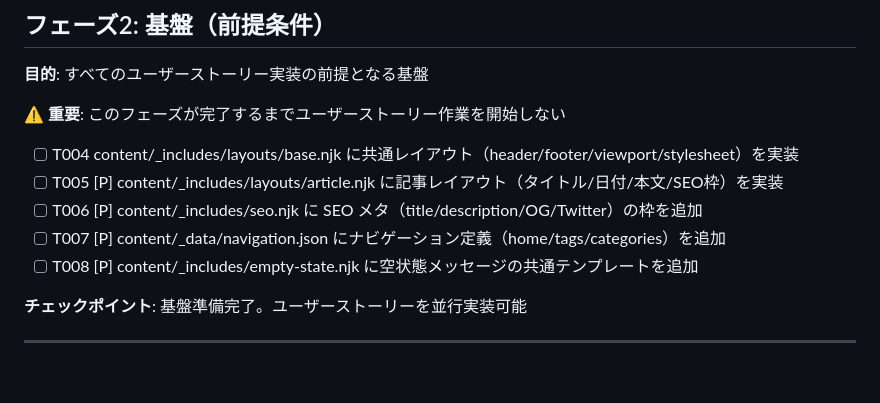
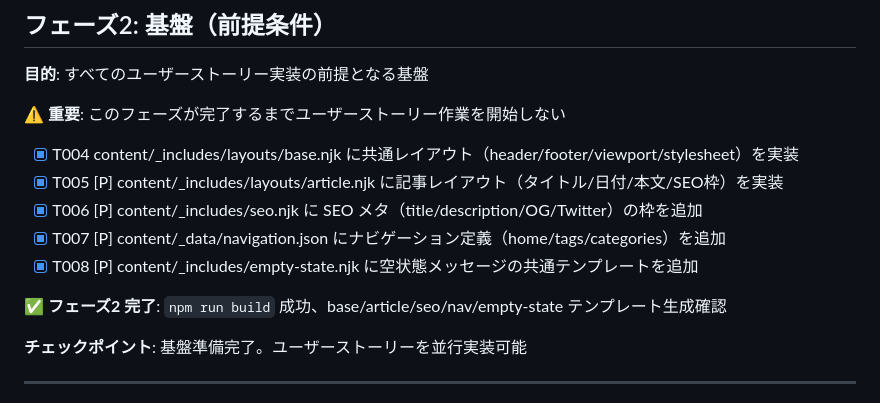
Before and after one commit to kosyo1204/my-main-blog, a Markdown page: specs/001-tech-blog/tasks.md, the part around the change. Rendered like a GitHub page; blank space fills up the shorter version.

Commit message:
docs(tasks): mark Phase 1-2 as complete
Phase 1 (Setup): T001-T003 ✅ complete
Phase 2 (Foundation): T004-T008 ✅ complete

Status: Ready for Phase 3-5 (US1-3) implementation

```diff
--- a/specs/001-tech-blog/tasks.md
+++ b/specs/001-tech-blog/tasks.md
@@ -65,11 +65,13 @@ description: "Learning Log Blog のタスクリスト"
 
 **⚠️ 重要**: このフェーズが完了するまでユーザーストーリー作業を開始しない
 
-- [ ] T004 content/_includes/layouts/base.njk に共通レイアウト（header/footer/viewport/stylesheet）を実装
-- [ ] T005 [P] content/_includes/layouts/article.njk に記事レイアウト（タイトル/日付/本文/SEO枠）を実装
-- [ ] T006 [P] content/_includes/seo.njk に SEO メタ（title/description/OG/Twitter）の枠を追加
-- [ ] T007 [P] content/_data/navigation.json にナビゲーション定義（home/tags/categories）を追加
-- [ ] T008 [P] content/_includes/empty-state.njk に空状態メッセージの共通テンプレートを追加
+- [x] T004 content/_includes/layouts/base.njk に共通レイアウト（header/footer/viewport/stylesheet）を実装
+- [x] T005 [P] content/_includes/layouts/article.njk に記事レイアウト（タイトル/日付/本文/SEO枠）を実装
+- [x] T006 [P] content/_includes/seo.njk に SEO メタ（title/description/OG/Twitter）の枠を追加
+- [x] T007 [P] content/_data/navigation.json にナビゲーション定義（home/tags/categories）を追加
+- [x] T008 [P] content/_includes/empty-state.njk に空状態メッセージの共通テンプレートを追加
+
+**✅ フェーズ2 完了**: `npm run build` 成功、base/article/seo/nav/empty-state テンプレート生成確認
 
 **チェックポイント**: 基盤準備完了。ユーザーストーリーを並行実装可能
 
```
